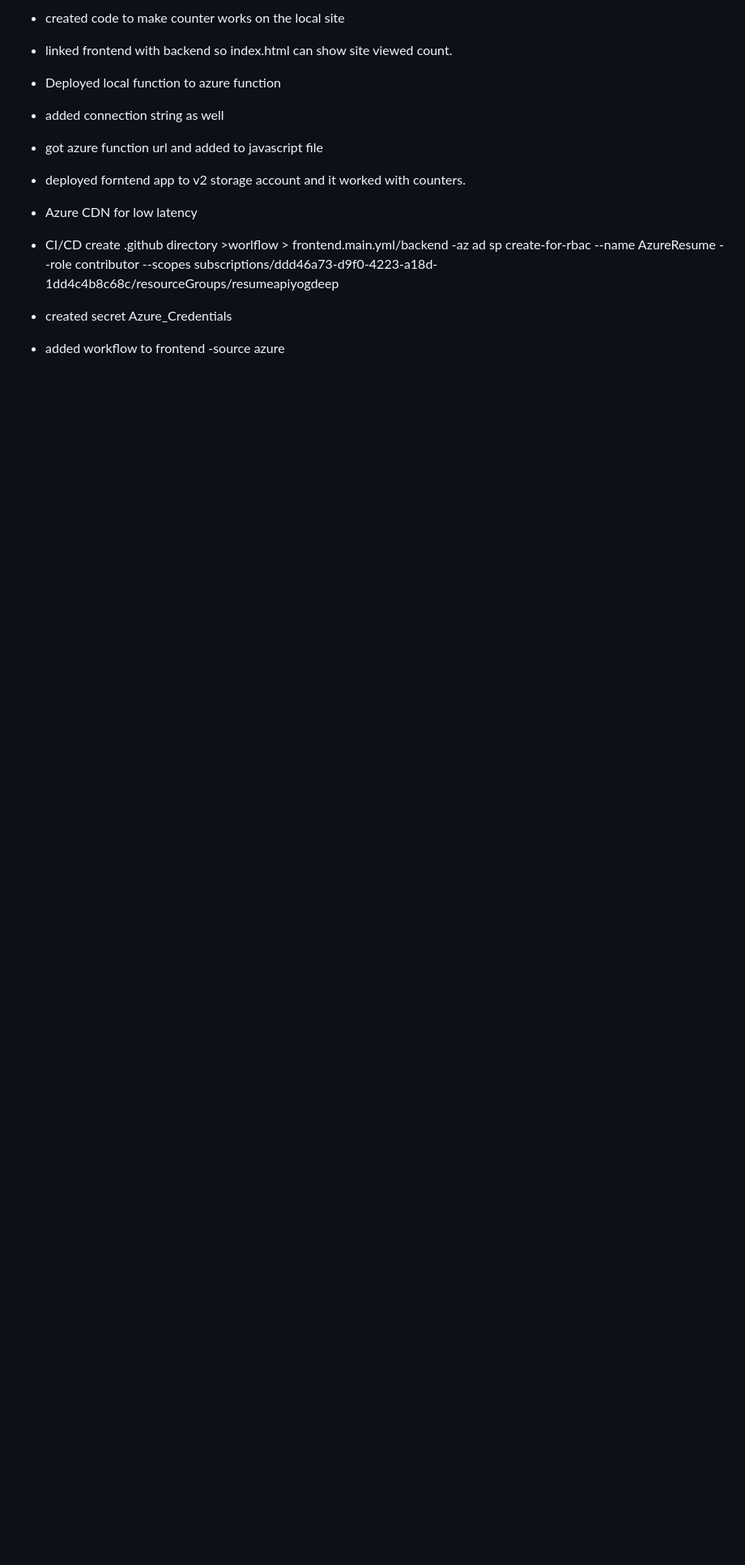
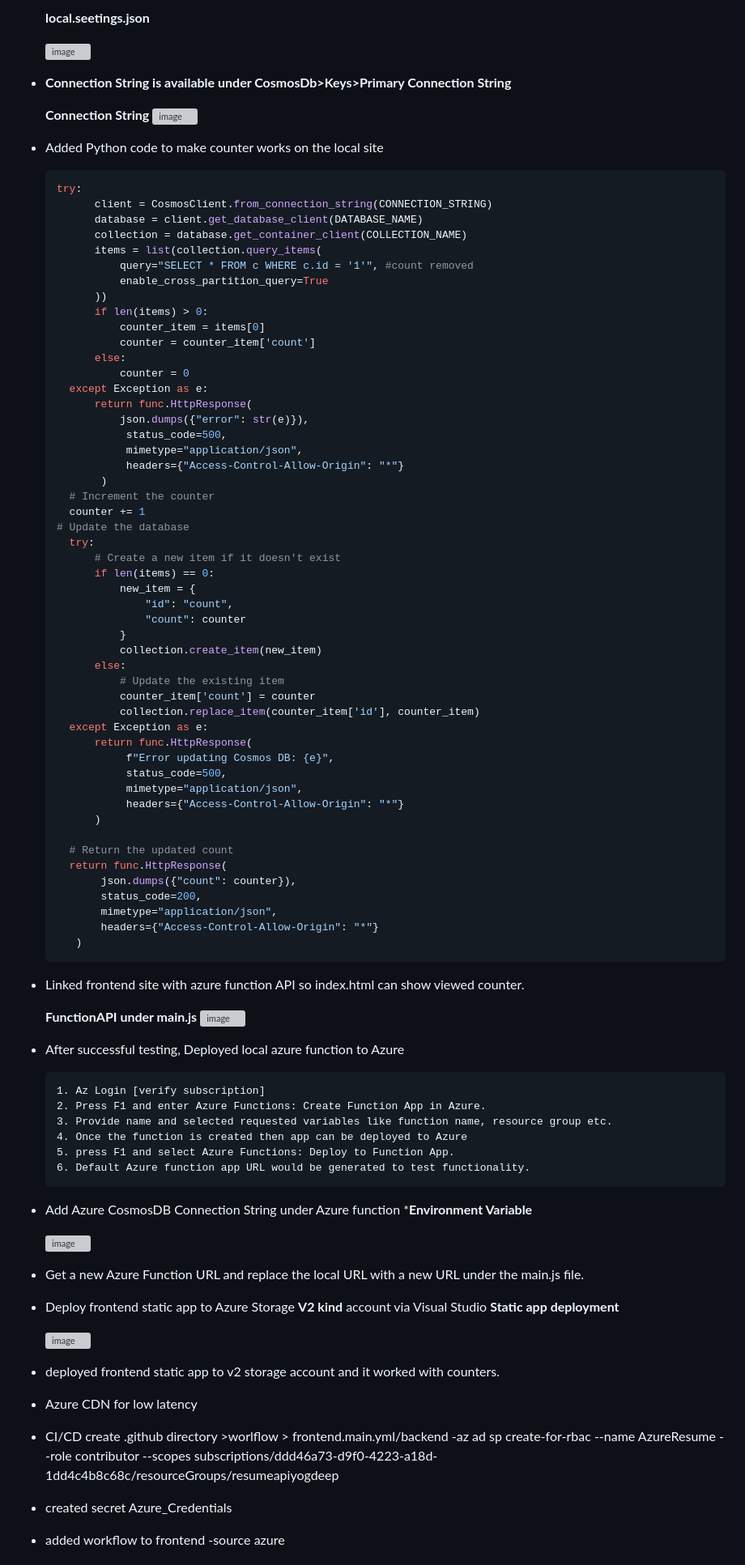
Before and after one commit to YogSing/Azure-Resume-Site, a Markdown page: README.md, the part around the change printed below. Shown: that part at 81% size. Drawn GitHub-style; blank space fills up the shorter version; grey boxes are pictures that could not be loaded.

````diff
--- a/README.md
+++ b/README.md
@@ -52,10 +52,92 @@ Cloud Resume API was created using a serverless Azure Function and Azure CosmosD
 
-- created code to make counter works on the local site
-- linked frontend with backend so index.html can show site viewed count.
-- Deployed local function to azure function
-- added connection string as well
-- got azure function url and added to javascript file
-- deployed forntend app to v2 storage account and it worked with counters.
+  **local.seetings.json**
+
+   ![image](https://github.com/user-attachments/assets/fb3697b5-e283-4286-9fcd-26f24a52f476)
+
+- **Connection String is available under CosmosDb>Keys>Primary Connection String**
+
+  **Connection String**
+     ![image](https://github.com/user-attachments/assets/bdbc535d-e07c-49cc-a485-fa1aeaa9ca2d)
+
+- Added Python code to make counter works on the local site
+  ```py
+  try:
+        client = CosmosClient.from_connection_string(CONNECTION_STRING)
+        database = client.get_database_client(DATABASE_NAME)
+        collection = database.get_container_client(COLLECTION_NAME)
+        items = list(collection.query_items(
+            query="SELECT * FROM c WHERE c.id = '1'", #count removed
+            enable_cross_partition_query=True
+        ))
+        if len(items) > 0:
+            counter_item = items[0]
+            counter = counter_item['count']
+        else:
+            counter = 0
+    except Exception as e:
+        return func.HttpResponse(
+            json.dumps({"error": str(e)}),
+             status_code=500,
+             mimetype="application/json",
+             headers={"Access-Control-Allow-Origin": "*"}
+         )
+    # Increment the counter
+    counter += 1
+  # Update the database
+    try:
+        # Create a new item if it doesn't exist
+        if len(items) == 0:
+            new_item = {
+                "id": "count",
+                "count": counter
+            }
+            collection.create_item(new_item)
+        else:
+            # Update the existing item
+            counter_item['count'] = counter
+            collection.replace_item(counter_item['id'], counter_item)
+    except Exception as e:
+        return func.HttpResponse(
+             f"Error updating Cosmos DB: {e}",
+             status_code=500,
+             mimetype="application/json",
+             headers={"Access-Control-Allow-Origin": "*"}
+        )
+
+    # Return the updated count
+    return func.HttpResponse(
+         json.dumps({"count": counter}),
+         status_code=200,
+         mimetype="application/json",
+         headers={"Access-Control-Allow-Origin": "*"}
+     )
+  ```
+- Linked frontend site with azure function API so index.html can show viewed counter.
+
+   **FunctionAPI under main.js**
+  ![image](https://github.com/user-attachments/assets/0ee0dffe-e5c0-4f46-abb6-58cc006ac11b)
+
+
+- After successful testing, Deployed local azure function to Azure
+  ```
+  1. Az Login [verify subscription]
+  2. Press F1 and enter Azure Functions: Create Function App in Azure.
+  3. Provide name and selected requested variables like function name, resource group etc.
+  4. Once the function is created then app can be deployed to Azure
+  5. press F1 and select Azure Functions: Deploy to Function App.
+  6. Default Azure function app URL would be generated to test functionality.
+  ```
+- Add Azure CosmosDB Connection String under Azure function ***Environment Variable**
+
+   ![image](https://github.com/user-attachments/assets/da2c5a56-200f-4f93-a4f7-b806e405408b)
+
+- Get a new Azure Function URL and replace the local URL with a new URL under the main.js file.
+- Deploy frontend static app to Azure Storage **V2 kind** account via Visual Studio
+   **Static app deployment**
+
+    ![image](https://github.com/user-attachments/assets/51b51856-98cd-44ff-8515-8ef50414268a)
+
+- deployed frontend static app to v2 storage account and it worked with counters.
 - Azure CDN for low latency
 - CI/CD create .github directory >worlflow > frontend.main.yml/backend
 -az ad sp create-for-rbac --name AzureResume --role contributor --scopes subscriptions/ddd46a73-d9f0-4223-a18d-1dd4c4b8c68c/resourceGroups/resumeapiyogdeep
````
Also changed, not shown: other parts of README.md (+3 -3 lines).
